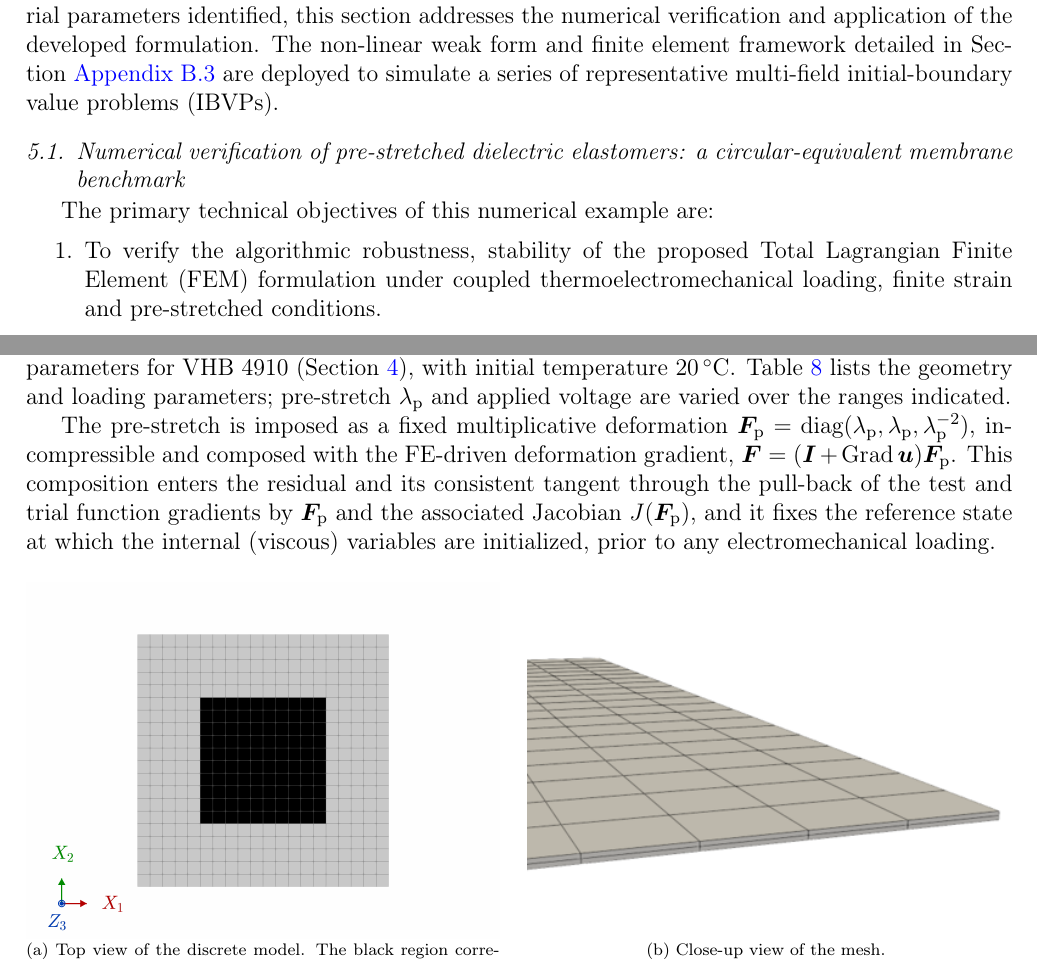
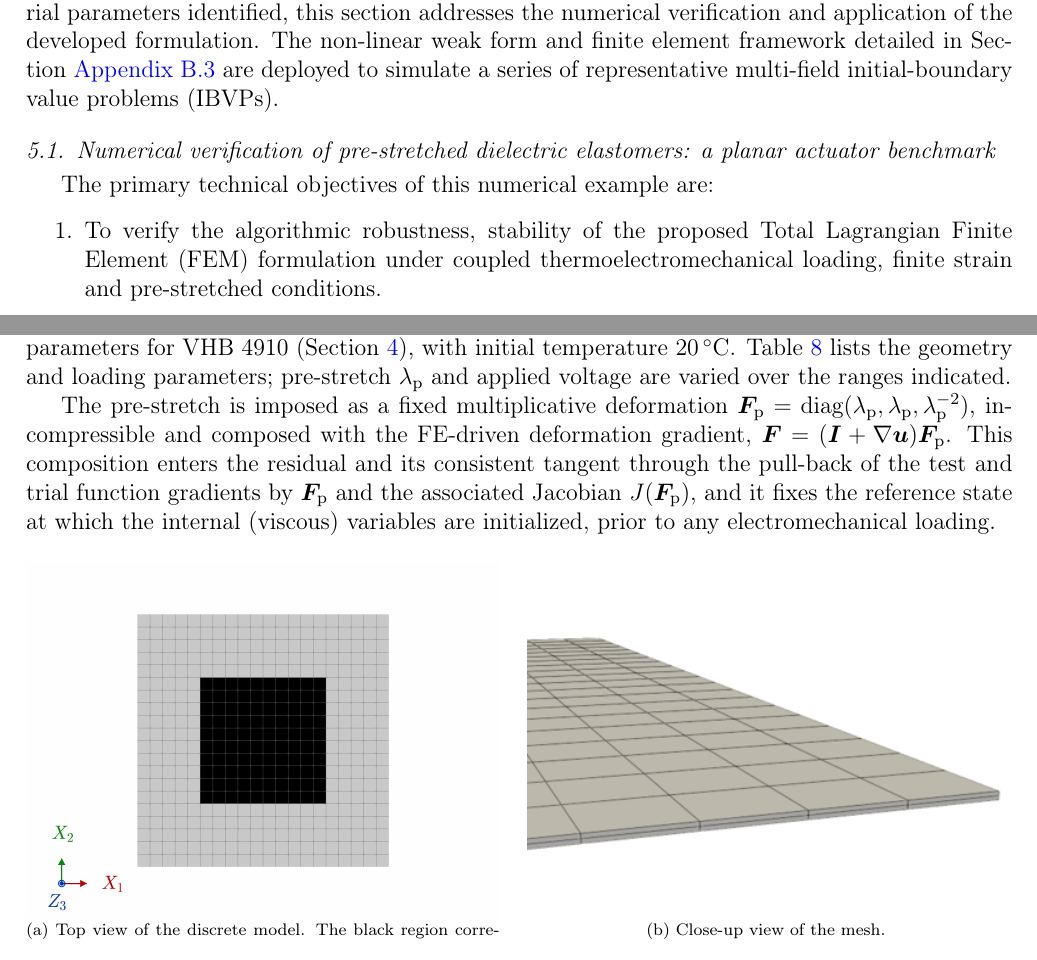
Before and after one commit to miguelmaso/2026-TEM-paper, a LaTeX paper (article/article.tex, which reads article/sections/06a_membrane.tex): two parts of pages 35 and 36 of 50, joined at a grey line, cut so that both start at the same text. Compiled offline with pdfLaTeX.

Commit message:
exporting membrane kinematics

```diff
--- a/article/sections/06a_membrane.tex
+++ b/article/sections/06a_membrane.tex
@@ -2,7 +2,7 @@
 
 With the continuum framework established, the constitutive equations defined, and the material parameters identified, this section addresses the numerical verification and application of the developed formulation. The non-linear weak form and finite element framework detailed in Section \ref{sec:FEM residuals} are deployed to simulate a series of representative multi-field initial-boundary value problems (IBVPs).
 
-\subsection{Numerical verification of pre-stretched dielectric elastomers: a circular-equivalent membrane benchmark}
+\subsection{Numerical verification of pre-stretched dielectric elastomers: a planar actuator benchmark}
 
 The primary technical objectives of this numerical example are:
 
@@ -16,7 +16,7 @@ The primary technical objectives of this numerical example are:
 
 The problem geometry consists of a thin square membrane, depicted in Figure~\ref{fig:membrane_geometry}. The elastomeric film is subjected to a homogeneous equibiaxial pre-stretch and then fixed within a rigid square frame; the pre-stretch and the undeformed thickness fix the out-of-plane thickness at simulation start. A compliant electrode is then applied to the upper surface, covering a centered square domain spanning half the frame width (Figure~\ref{fig:membrane_geometry}). Simulations use the calibrated parameters for VHB 4910 (Section~\ref{sec:calibration}), with initial temperature \qty{20}{\degreeCelsius}. Table~\ref{tab:membrane_parameters} lists the geometry and loading parameters; pre-stretch $\lambda_\text{p}$ and applied voltage are varied over the ranges indicated.
 
-The pre-stretch is imposed as a fixed multiplicative deformation $\F_\text{p} = \text{diag}(\lambda_\text{p},\lambda_\text{p},\lambda_\text{p}^{-2})$, incompressible and composed with the FE-driven deformation gradient, $\F = (\I+\Grad\vect{u})\F_\text{p}$. This composition enters the residual and its consistent tangent through the pull-back of the test and trial function gradients by $\F_\text{p}$ and the associated Jacobian $J(\F_\text{p})$, and it fixes the reference state at which the internal (viscous) variables are initialized, prior to any electromechanical loading.
+The pre-stretch is imposed as a fixed multiplicative deformation $\F_\text{p} = \text{diag}(\lambda_\text{p},\lambda_\text{p},\lambda_\text{p}^{-2})$, incompressible and composed with the FE-driven deformation gradient, $\F = (\I+\nabla\vect{u})\F_\text{p}$. This composition enters the residual and its consistent tangent through the pull-back of the test and trial function gradients by $\F_\text{p}$ and the associated Jacobian $J(\F_\text{p})$, and it fixes the reference state at which the internal (viscous) variables are initialized, prior to any electromechanical loading.
 
 
 \savebox{\imagebox}{\includegraphics[width=.48\linewidth]{figures/membrane/membrane_geometry.png}}
```
Also changed, not shown: 2 other files.
